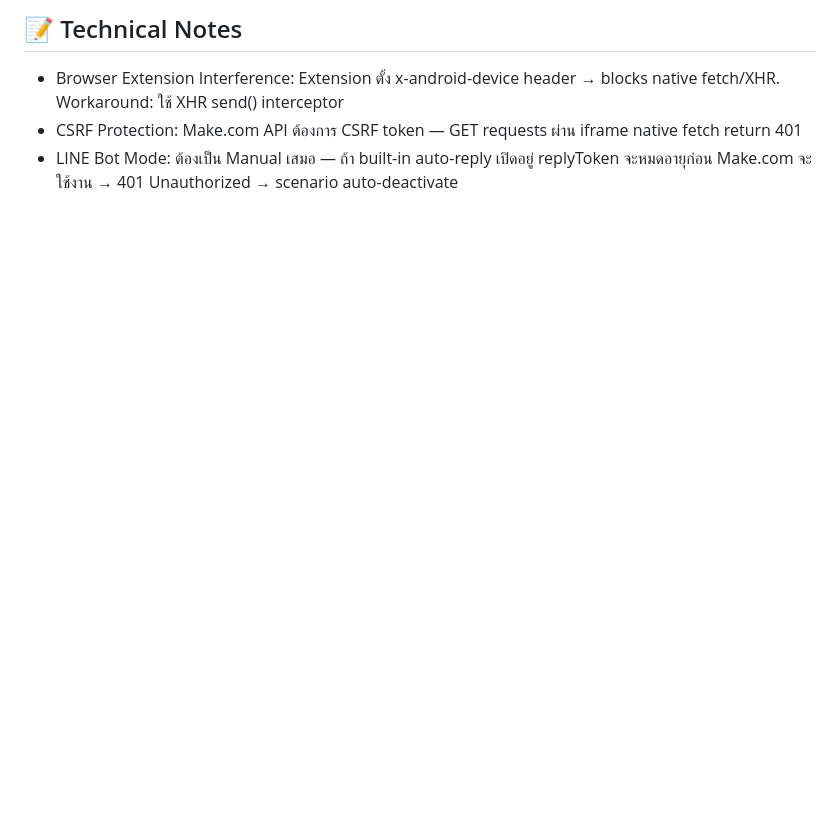
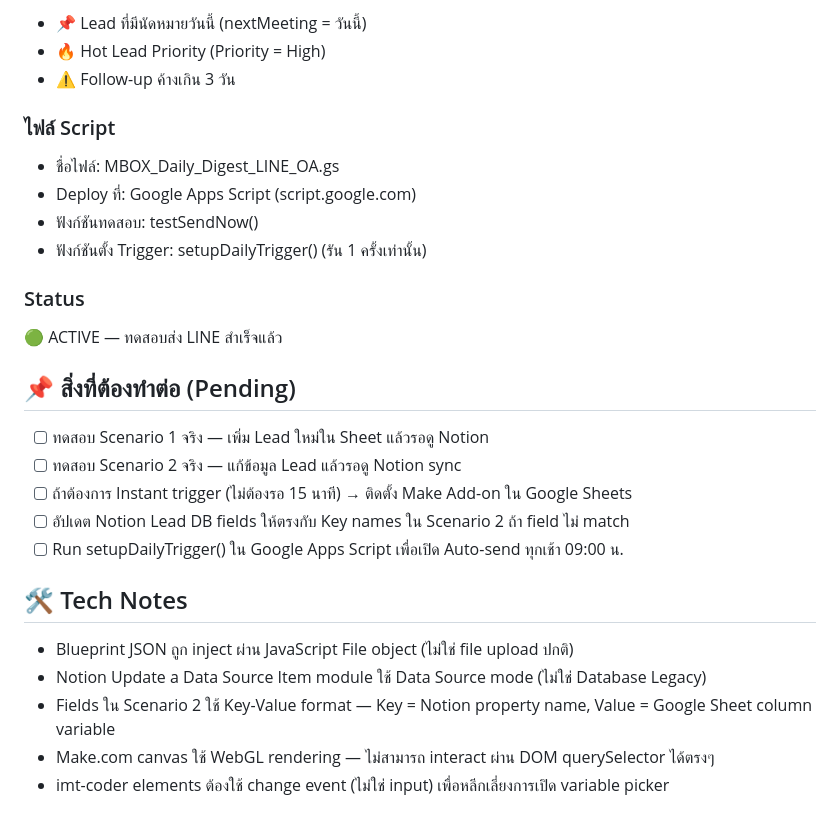
Before and after one commit to mboxkaraokeofficial-BDM/blueprint, a Markdown page: SYNC/__ Session Recap _.md, the part around one of its changes. GitHub-like rendering; blank space fills up the shorter version.

```diff
--- a/SYNC/__ Session Recap _.md
+++ b/SYNC/__ Session Recap _.md
@@ -63,6 +67,28 @@ Blueprint ใน Make.com PATCH body เป็น double-encoded JSON string ต
 
-## 📝 Technical Notes
+- 📌 Lead ที่มีนัดหมายวันนี้ (nextMeeting = วันนี้)
+- 🔥 Hot Lead Priority (Priority = High)
+- ⚠️ Follow-up ค้างเกิน 3 วัน
+### ไฟล์ Script
 
-- Browser Extension Interference: Extension ตั้ง x-android-device header → blocks native fetch/XHR. Workaround: ใช้ XHR send() interceptor
-- CSRF Protection: Make.com API ต้องการ CSRF token — GET requests ผ่าน iframe native fetch return 401
-- LINE Bot Mode: ต้องเป็น Manual เสมอ — ถ้า built-in auto-reply เปิดอยู่ replyToken จะหมดอายุก่อน Make.com จะใช้งาน → 401 Unauthorized → scenario auto-deactivate
+- ชื่อไฟล์: MBOX_Daily_Digest_LINE_OA.gs
+- Deploy ที่: Google Apps Script (script.google.com)
+- ฟังก์ชันทดสอบ: testSendNow()
+- ฟังก์ชันตั้ง Trigger: setupDailyTrigger() (รัน 1 ครั้งเท่านั้น)
+### Status
+
+🟢 ACTIVE — ทดสอบส่ง LINE สำเร็จแล้ว
+
+## 📌 สิ่งที่ต้องทำต่อ (Pending)
+
+- [ ] ทดสอบ Scenario 1 จริง — เพิ่ม Lead ใหม่ใน Sheet แล้วรอดู Notion
+- [ ] ทดสอบ Scenario 2 จริง — แก้ข้อมูล Lead แล้วรอดู Notion sync
+- [ ] ถ้าต้องการ Instant trigger (ไม่ต้องรอ 15 นาที) → ติดตั้ง Make Add-on ใน Google Sheets
+- [ ] อัปเดต Notion Lead DB fields ให้ตรงกับ Key names ใน Scenario 2 ถ้า field ไม่ match
+- [ ] Run setupDailyTrigger() ใน Google Apps Script เพื่อเปิด Auto-send ทุกเช้า 09:00 น.
+## 🛠️ Tech Notes
+
+- Blueprint JSON ถูก inject ผ่าน JavaScript File object (ไม่ใช่ file upload ปกติ)
+- Notion Update a Data Source Item module ใช้ Data Source mode (ไม่ใช่ Database Legacy)
+- Fields ใน Scenario 2 ใช้ Key-Value format — Key = Notion property name, Value = Google Sheet column variable
+- Make.com canvas ใช้ WebGL rendering — ไม่สามารถ interact ผ่าน DOM querySelector ได้ตรงๆ
+- imt-coder elements ต้องใช้ change event (ไม่ใช่ input) เพื่อหลีกเลี่ยงการเปิด variable picker
```
Also changed, not shown: other parts of SYNC/__ Session Recap _.md (+47 -43 lines).
